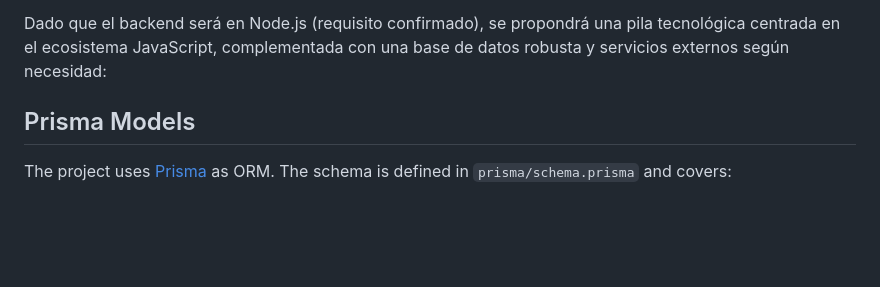
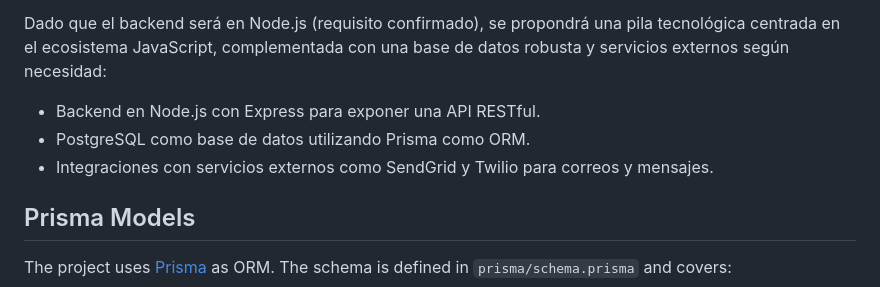
Before and after one commit to Alvisor/quinielApp, a Markdown page: README.md, the part around the change. Drawn GitHub-style; blank space fills up the shorter version.

Commit message:
Fix README stack section

```diff
--- a/README.md
+++ b/README.md
@@ -113,7 +113,9 @@ Stack Tecnológico Sugerido (Backend y Base de Datos)
 
 Dado que el backend será en Node.js (requisito confirmado), se propondrá una pila tecnológica centrada en el ecosistema JavaScript, complementada con una base de datos robusta y servicios externos según necesidad:
 
-
+- Backend en Node.js con Express para exponer una API RESTful.
+- PostgreSQL como base de datos utilizando Prisma como ORM.
+- Integraciones con servicios externos como SendGrid y Twilio para correos y mensajes.
 
 ## Prisma Models
 
```
